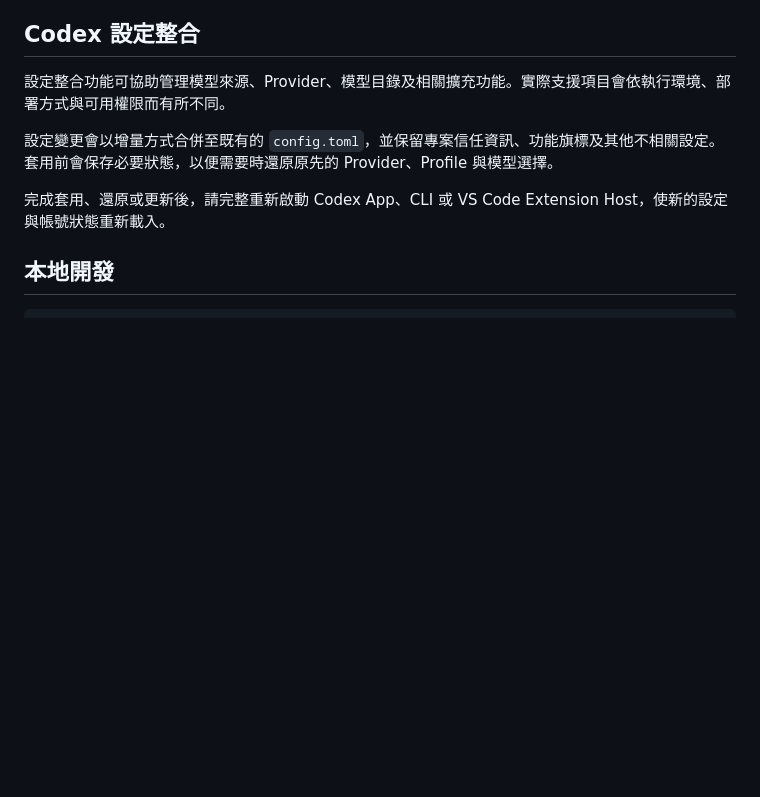
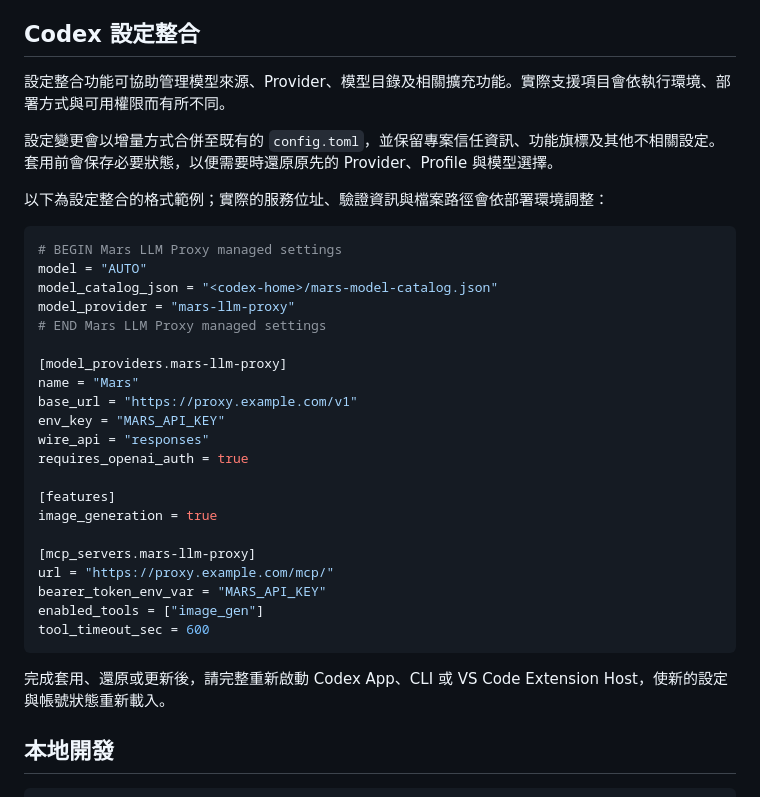
Before and after one commit to MarsSemi/LoadBalanceProvider, a Markdown page: README.md, the part around the change. GitHub-like rendering; blank space fills up the shorter version.

Commit message:
Restore Codex configuration example

````diff
--- a/README.md
+++ b/README.md
@@ -172,6 +172,32 @@ Provider 與通知目標 URL 只允許 `http`/`https`，並阻擋 link-local、u
 
 設定變更會以增量方式合併至既有的 `config.toml`，並保留專案信任資訊、功能旗標及其他不相關設定。套用前會保存必要狀態，以便需要時還原原先的 Provider、Profile 與模型選擇。
 
+以下為設定整合的格式範例；實際的服務位址、驗證資訊與檔案路徑會依部署環境調整：
+
+```toml
+# BEGIN Mars LLM Proxy managed settings
+model = "AUTO"
+model_catalog_json = "<codex-home>/mars-model-catalog.json"
+model_provider = "mars-llm-proxy"
+# END Mars LLM Proxy managed settings
+
+[model_providers.mars-llm-proxy]
+name = "Mars"
+base_url = "https://proxy.example.com/v1"
+env_key = "MARS_API_KEY"
+wire_api = "responses"
+requires_openai_auth = true
+
+[features]
+image_generation = true
+
+[mcp_servers.mars-llm-proxy]
+url = "https://proxy.example.com/mcp/"
+bearer_token_env_var = "MARS_API_KEY"
+enabled_tools = ["image_gen"]
+tool_timeout_sec = 600
+```
+
 完成套用、還原或更新後，請完整重新啟動 Codex App、CLI 或 VS Code Extension Host，使新的設定與帳號狀態重新載入。
 
 ## 本地開發
````
